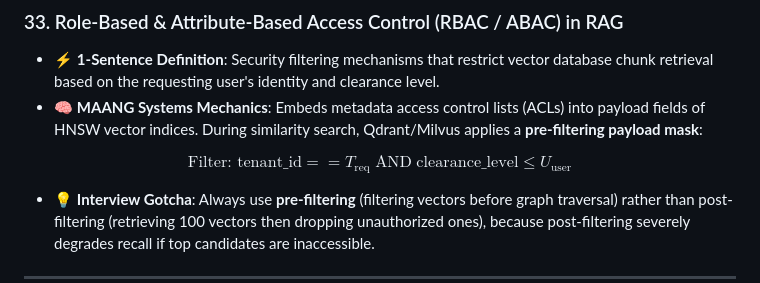
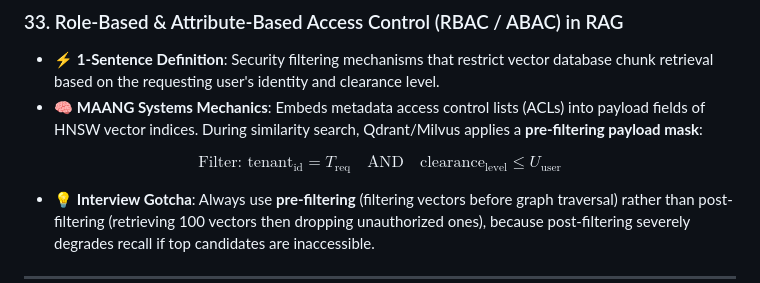
Before and after one commit to aashiq-parinda/genai-systems-portfolio, a Markdown page: GENAI_GLOSSARY_CHEATSHEET.md, the part around the change. Rendered like a GitHub page.

Commit message:
fix: replace underscores inside KaTeX text{} with math mode subscripts to resolve KaTeX rendering error

```diff
--- a/GENAI_GLOSSARY_CHEATSHEET.md
+++ b/GENAI_GLOSSARY_CHEATSHEET.md
@@ -346,7 +346,7 @@ where $\epsilon$ is the privacy loss budget.
 * ⚡ **1-Sentence Definition**: Security filtering mechanisms that restrict vector database chunk retrieval based on the requesting user's identity and clearance level.
 * 🧠 **MAANG Systems Mechanics**: Embeds metadata access control lists (ACLs) into payload fields of HNSW vector indices. During similarity search, Qdrant/Milvus applies a **pre-filtering payload mask**:
 
-$$\text{Filter: } \text{tenant\_id} == T_{\text{req}} \;\text{AND}\; \text{clearance\_level} \le U_{\text{user}}$$
+$$\text{Filter: } \text{tenant}_{\text{id}} = T_{\text{req}} \quad \text{AND} \quad \text{clearance}_{\text{level}} \le U_{\text{user}}$$
 
 * 💡 **Interview Gotcha**: Always use **pre-filtering** (filtering vectors before graph traversal) rather than post-filtering (retrieving 100 vectors then dropping unauthorized ones), because post-filtering severely degrades recall if top candidates are inaccessible.
 
```
Also changed, not shown: MAANG_GENAI_INTERVIEW_GUIDE.md (+1 -1 lines).
